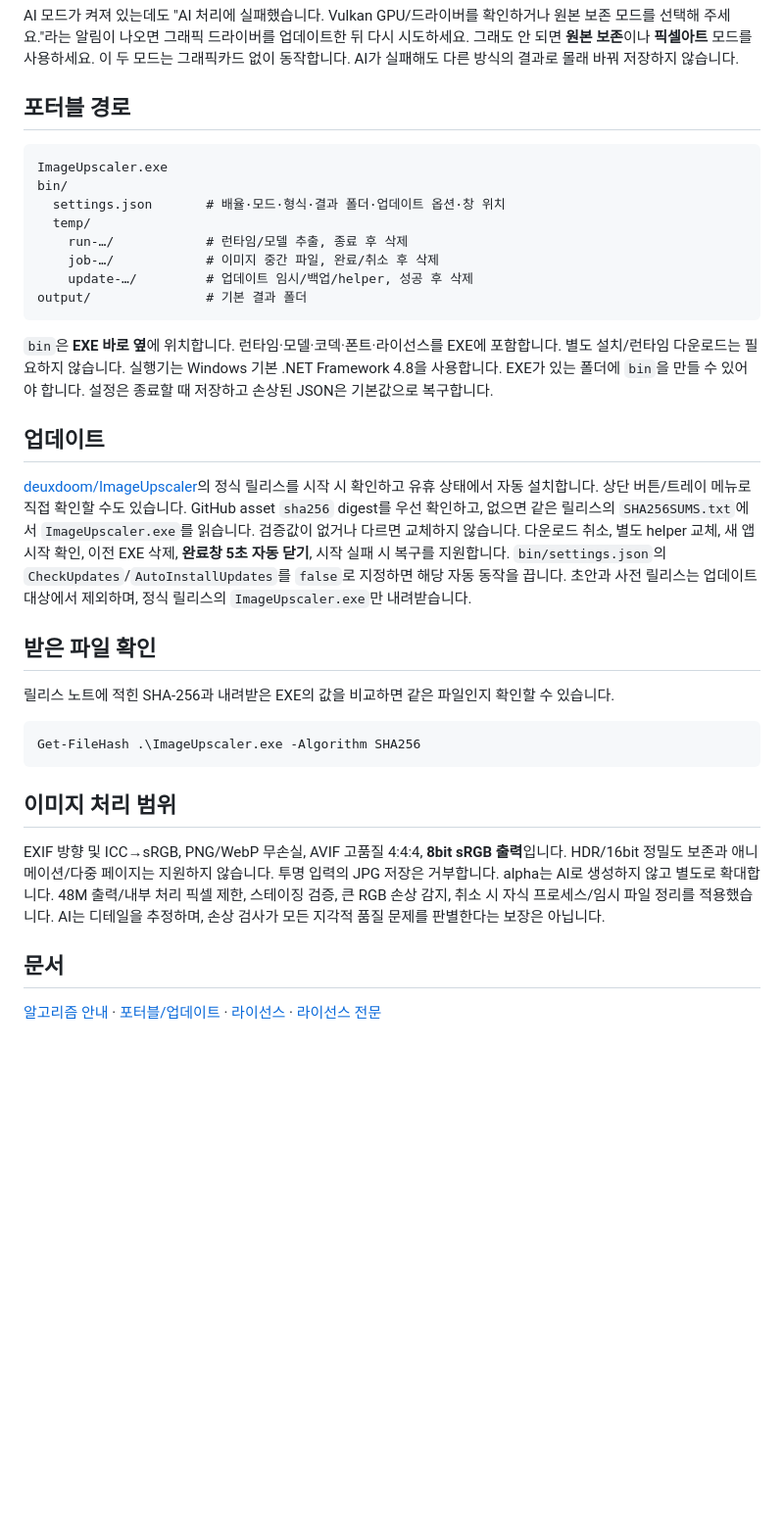
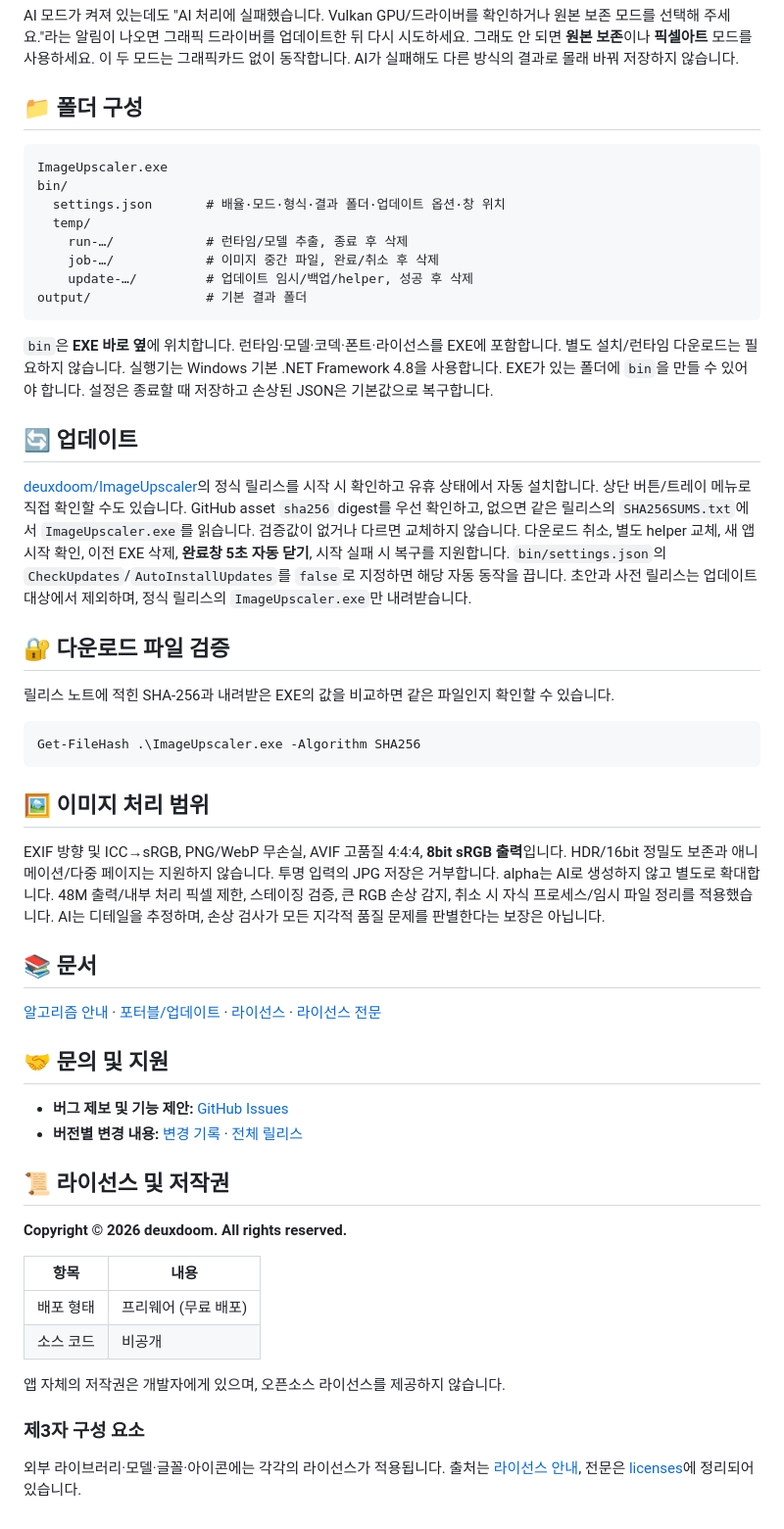
Before and after one commit to deuxdoom/ImageUpscaler, a Markdown page: README.md, the part around the change printed below. Shown: that part at 98% size. Drawn GitHub-style; blank space fills up the shorter version.

````diff
--- a/README.md
+++ b/README.md
@@ -109,7 +136,11 @@ AI 모드가 켜져 있는데도 "AI 처리에 실패했습니다. Vulkan GPU/
 그래픽 드라이버를 업데이트한 뒤 다시 시도하세요. 그래도 안 되면 **원본 보존**이나 **픽셀아트** 모드를 사용하세요.
 이 두 모드는 그래픽카드 없이 동작합니다. AI가 실패해도 다른 방식의 결과로 몰래 바꿔 저장하지 않습니다.
 
-## 포터블 경로
+<a id="folders"></a>
+
+<a id="포터블-경로"></a>
+
+## 📁 폴더 구성
 
 ```text
 ImageUpscaler.exe
@@ -126,7 +157,11 @@ output/               # 기본 결과 폴더
 별도 설치/런타임 다운로드는 필요하지 않습니다. 실행기는 Windows 기본 .NET Framework 4.8을 사용합니다.
 EXE가 있는 폴더에 `bin`을 만들 수 있어야 합니다. 설정은 종료할 때 저장하고 손상된 JSON은 기본값으로 복구합니다.
 
-## 업데이트
+<a id="updates"></a>
+
+<a id="업데이트"></a>
+
+## 🔄 업데이트
 
 [deuxdoom/ImageUpscaler](https://github.com/deuxdoom/ImageUpscaler)의 정식 릴리스를 시작 시 확인하고 유휴 상태에서 자동 설치합니다.
 상단 버튼/트레이 메뉴로 직접 확인할 수도 있습니다. GitHub asset `sha256` digest를 우선 확인하고,
@@ -135,7 +170,11 @@ EXE가 있는 폴더에 `bin`을 만들 수 있어야 합니다. 설정은 종
 `bin/settings.json`의 `CheckUpdates`/`AutoInstallUpdates`를 `false`로 지정하면 해당 자동 동작을 끕니다.
 초안과 사전 릴리스는 업데이트 대상에서 제외하며, 정식 릴리스의 `ImageUpscaler.exe`만 내려받습니다.
 
-## 받은 파일 확인
+<a id="verification"></a>
+
+<a id="받은-파일-확인"></a>
+
+## 🔐 다운로드 파일 검증
 
 릴리스 노트에 적힌 SHA-256과 내려받은 EXE의 값을 비교하면 같은 파일인지 확인할 수 있습니다.
 
@@ -143,7 +182,11 @@ EXE가 있는 폴더에 `bin`을 만들 수 있어야 합니다. 설정은 종
 Get-FileHash .\ImageUpscaler.exe -Algorithm SHA256
 ```
 
-## 이미지 처리 범위
+<a id="processing-scope"></a>
+
+<a id="이미지-처리-범위"></a>
+
+## 🖼 이미지 처리 범위
 
 EXIF 방향 및 ICC→sRGB, PNG/WebP 무손실, AVIF 고품질 4:4:4, **8bit sRGB 출력**입니다.
 HDR/16bit 정밀도 보존과 애니메이션/다중 페이지는 지원하지 않습니다. 투명 입력의 JPG 저장은 거부합니다.
@@ -151,6 +194,34 @@ alpha는 AI로 생성하지 않고 별도로 확대합니다. 48M 출력/내부
 큰 RGB 손상 감지, 취소 시 자식 프로세스/임시 파일 정리를 적용했습니다.
 AI는 디테일을 추정하며, 손상 검사가 모든 지각적 품질 문제를 판별한다는 보장은 아닙니다.
 
-## 문서
+<a id="documentation"></a>
+
+<a id="문서"></a>
+
+## 📚 문서
 
 [알고리즘 안내](docs/algorithms.md) · [포터블/업데이트](docs/portable-updates.md) · [라이선스](docs/licenses.md) · [라이선스 전문](licenses)
+
+<a id="support"></a>
+
+## 🤝 문의 및 지원
+
+- **버그 제보 및 기능 제안:** [GitHub Issues](https://github.com/deuxdoom/ImageUpscaler/issues)
+- **버전별 변경 내용:** [변경 기록](CHANGELOG.md) · [전체 릴리스](https://github.com/deuxdoom/ImageUpscaler/releases)
+
+<a id="license"></a>
+
+## 📜 라이선스 및 저작권
+
+**Copyright © 2026 deuxdoom. All rights reserved.**
+
+| 항목 | 내용 |
+| --- | --- |
+| 배포 형태 | 프리웨어 (무료 배포) |
+| 소스 코드 | 비공개 |
+
+앱 자체의 저작권은 개발자에게 있으며, 오픈소스 라이선스를 제공하지 않습니다.
+
+### 제3자 구성 요소
+
+외부 라이브러리·모델·글꼴·아이콘에는 각각의 라이선스가 적용됩니다. 출처는 [라이선스 안내](docs/licenses.md), 전문은 [licenses](licenses)에 정리되어 있습니다.
````
Also changed, not shown: other parts of README.md (+57 -30 lines), CHANGELOG.md (+17 -0 lines), docs/algorithms.md (+11 -0 lines), docs/site/media/app-comparison.png, docs/site/media/app-icon.png, 1 other file.
